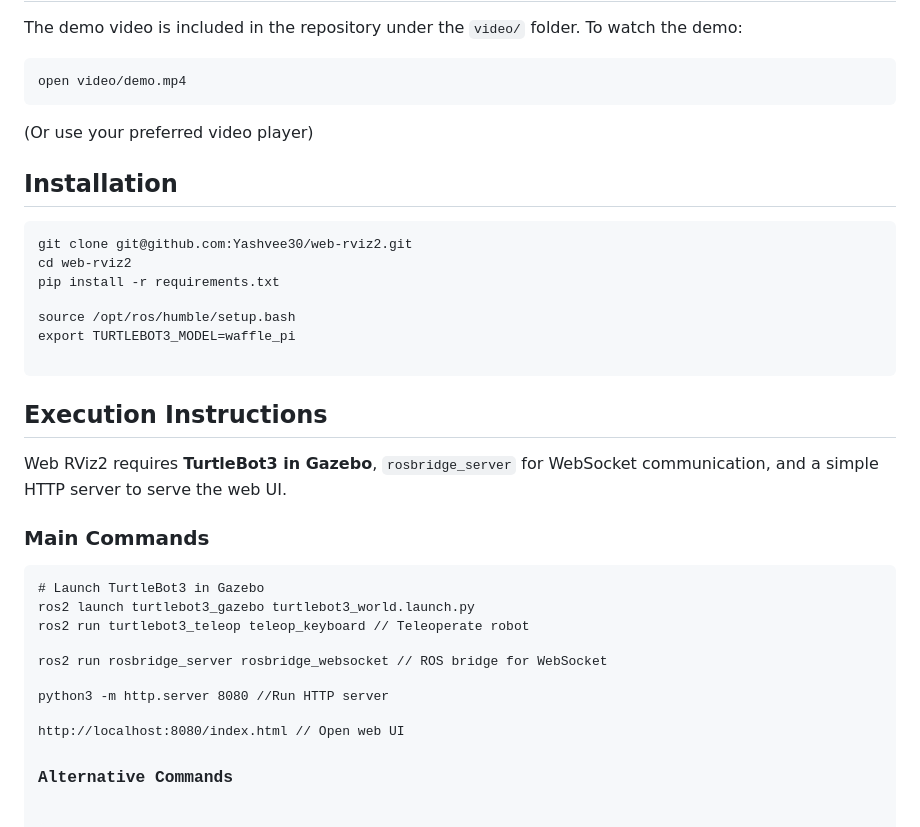
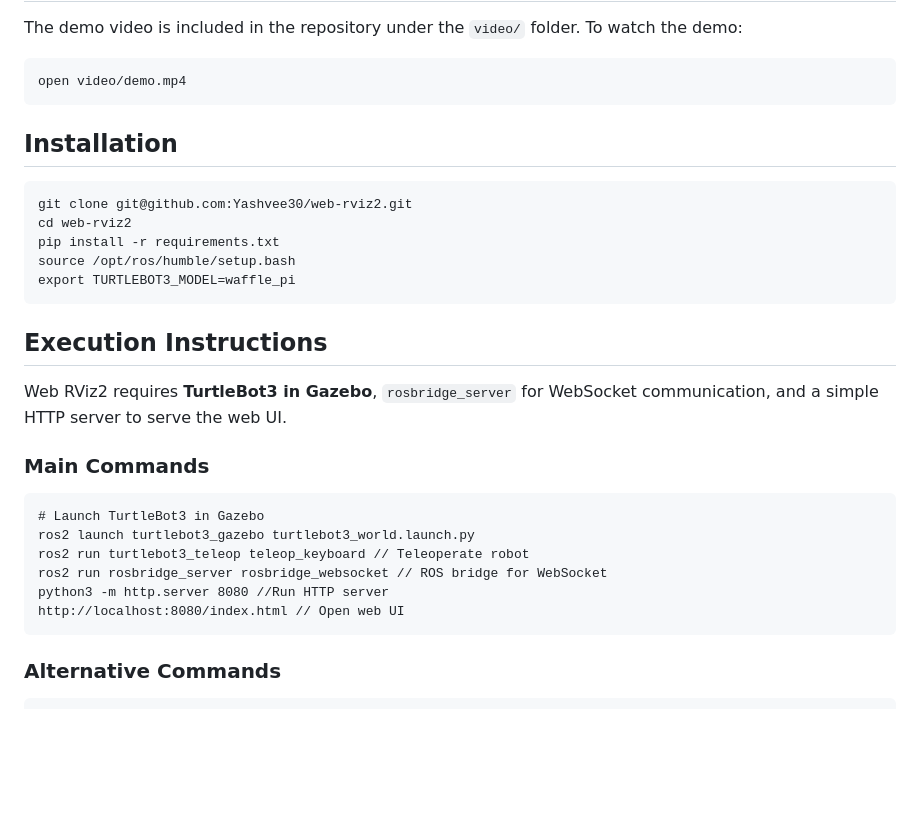
Before and after one commit to Yashvee30/web-rviz2, a Markdown page: README.md, the part around the change. GitHub-like rendering; blank space fills up the shorter version.

Commit message:
Clean up README by removing redundant lines
Removed unnecessary lines in the installation and commands sections of the README.

```diff
--- a/README.md
+++ b/README.md
@@ -24,7 +24,6 @@ Web RViz2 is a <strong>web-based interface for RViz2</strong>, designed to make
 <h2>Video Demo</h2>
 <p>The demo video is included in the repository under the <code>video/</code> folder. To watch the demo:</p>
 <pre>open video/demo.mp4</pre>
-<p>(Or use your preferred video player)</p>
 </div>
 
 <div class="section">
@@ -32,9 +31,7 @@ Web RViz2 is a <strong>web-based interface for RViz2</strong>, designed to make
 <pre>
 git clone git@github.com:Yashvee30/web-rviz2.git
 cd web-rviz2
-
 pip install -r requirements.txt
-
 source /opt/ros/humble/setup.bash
 export TURTLEBOT3_MODEL=waffle_pi
 </pre>
@@ -48,16 +45,9 @@ export TURTLEBOT3_MODEL=waffle_pi
 <pre>
 # Launch TurtleBot3 in Gazebo
 ros2 launch turtlebot3_gazebo turtlebot3_world.launch.py
-
 ros2 run turtlebot3_teleop teleop_keyboard // Teleoperate robot
-
-
 ros2 run rosbridge_server rosbridge_websocket // ROS bridge for WebSocket
-
-
 python3 -m http.server 8080 //Run HTTP server
-
-
 http://localhost:8080/index.html // Open web UI
 </pre>
 
```
